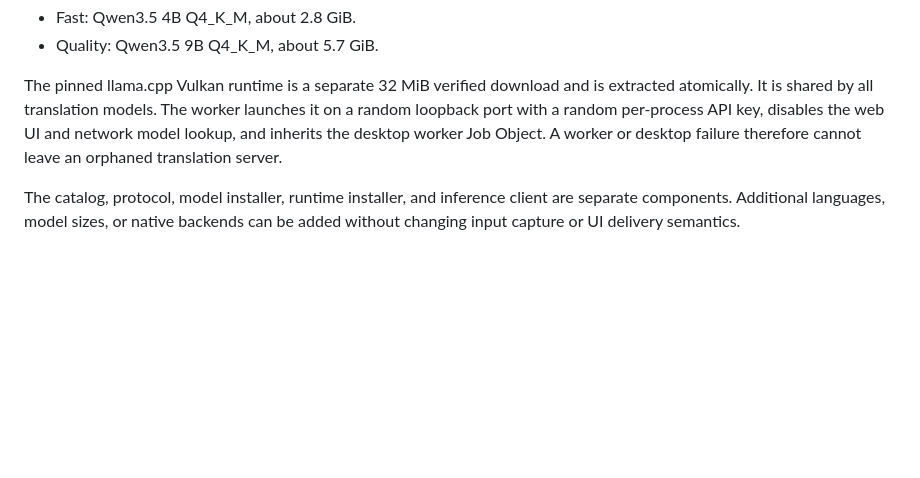
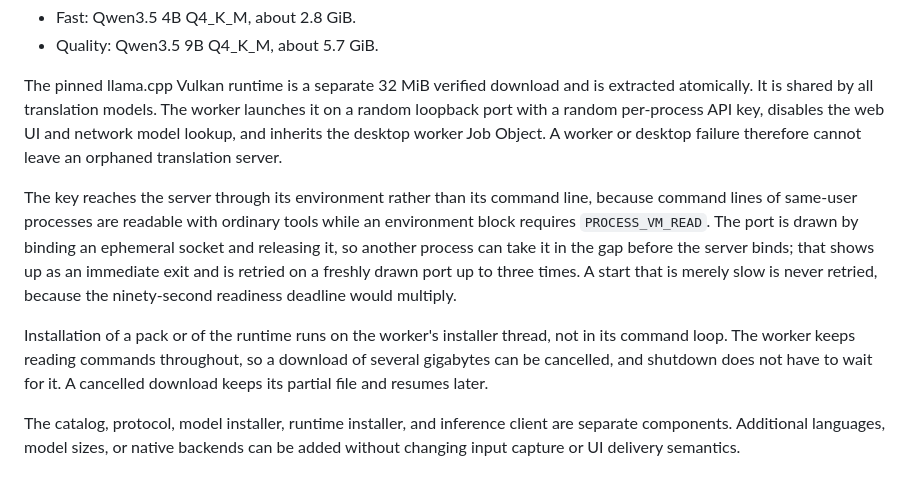
Before and after one commit to qnt-dev/Sayflex, a Markdown page: rust-app/docs/TRANSLATION_ARCHITECTURE.md, the part around the change. Rendered like a GitHub page; blank space fills up the shorter version.

```diff
--- a/rust-app/docs/TRANSLATION_ARCHITECTURE.md
+++ b/rust-app/docs/TRANSLATION_ARCHITECTURE.md
@@ -79,6 +79,19 @@ disables the web UI and network model lookup, and inherits the desktop worker
 Job Object. A worker or desktop failure therefore cannot leave an orphaned
 translation server.
 
+The key reaches the server through its environment rather than its command
+line, because command lines of same-user processes are readable with ordinary
+tools while an environment block requires `PROCESS_VM_READ`. The port is drawn
+by binding an ephemeral socket and releasing it, so another process can take it
+in the gap before the server binds; that shows up as an immediate exit and is
+retried on a freshly drawn port up to three times. A start that is merely slow
+is never retried, because the ninety-second readiness deadline would multiply.
+
+Installation of a pack or of the runtime runs on the worker's installer thread,
+not in its command loop. The worker keeps reading commands throughout, so a
+download of several gigabytes can be cancelled, and shutdown does not have to
+wait for it. A cancelled download keeps its partial file and resumes later.
+
 The catalog, protocol, model installer, runtime installer, and inference client
 are separate components. Additional languages, model sizes, or native
 backends can be added without changing input capture or UI delivery semantics.
```
Also changed, not shown: CHANGELOG.md (added, +86 -0 lines), rust-app/docs/LATENCY_ARCHITECTURE.md (+11 -0 lines).
